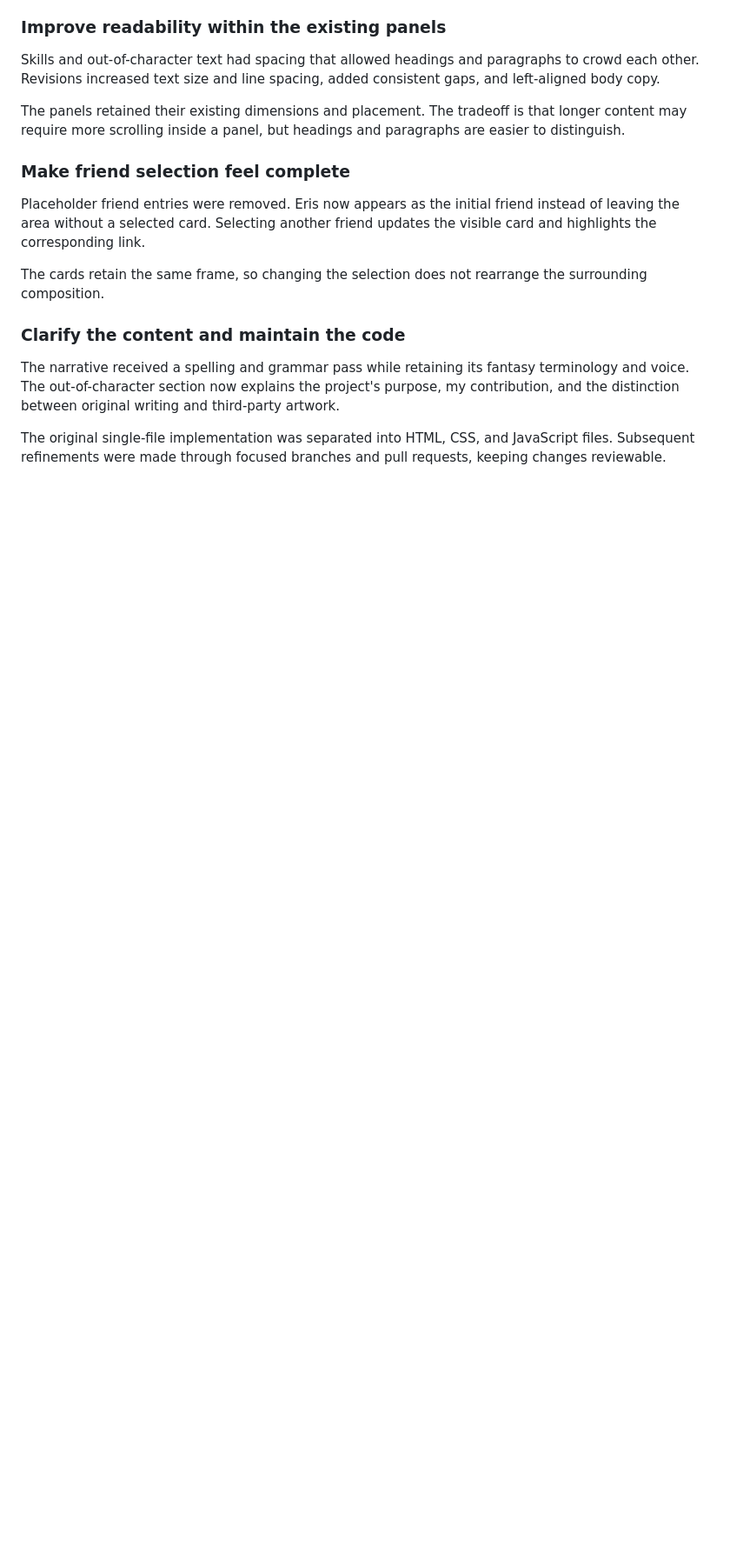
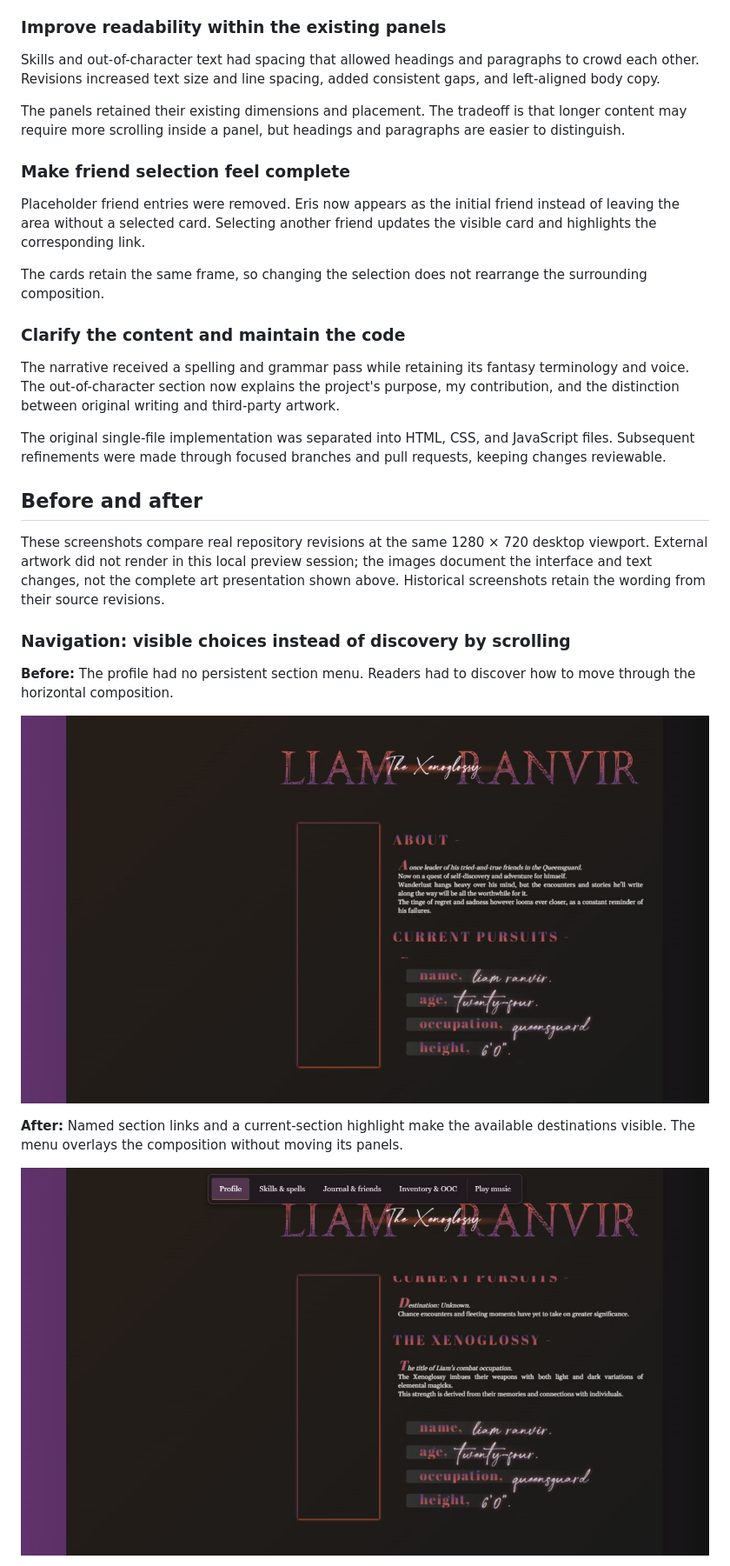
Before and after one commit to StevenKhuu91/front-end-projects, a Markdown page: ranvir/CASE-STUDY.md, the part around one of its changes. Shown at 87% size. Drawn GitHub-style; pictures changed too: ranvir/docs/images/navigation-after.png (added), ranvir/docs/images/navigation-before.png (added); blank space fills up the shorter version.

```diff
--- a/ranvir/CASE-STUDY.md
+++ b/ranvir/CASE-STUDY.md
@@ -64,3 +64,17 @@ The narrative received a spelling and grammar pass while retaining its fantasy t
 
 The original single-file implementation was separated into HTML, CSS, and JavaScript files. Subsequent refinements were made through focused branches and pull requests, keeping changes reviewable.
 
+## Before and after
+
+These screenshots compare real repository revisions at the same 1280 × 720 desktop viewport. External artwork did not render in this local preview session; the images document the interface and text changes, not the complete art presentation shown above. Historical screenshots retain the wording from their source revisions.
+
+### Navigation: visible choices instead of discovery by scrolling
+
+**Before:** The profile had no persistent section menu. Readers had to discover how to move through the horizontal composition.
+
+![Before: profile without a persistent section menu](docs/images/navigation-before.png)
+
+**After:** Named section links and a current-section highlight make the available destinations visible. The menu overlays the composition without moving its panels.
+
+![After: persistent section menu above the profile](docs/images/navigation-after.png)
+
```
Also changed, not shown: other parts of ranvir/CASE-STUDY.md (+19 -1 lines), ranvir/README.md (+4 -2 lines), ranvir/docs/ACCESSIBILITY-REVIEW.md (added, +42 -0 lines), ranvir/docs/images/readability-after.png (added), ranvir/docs/images/readability-before.png (added), 3 other files.
